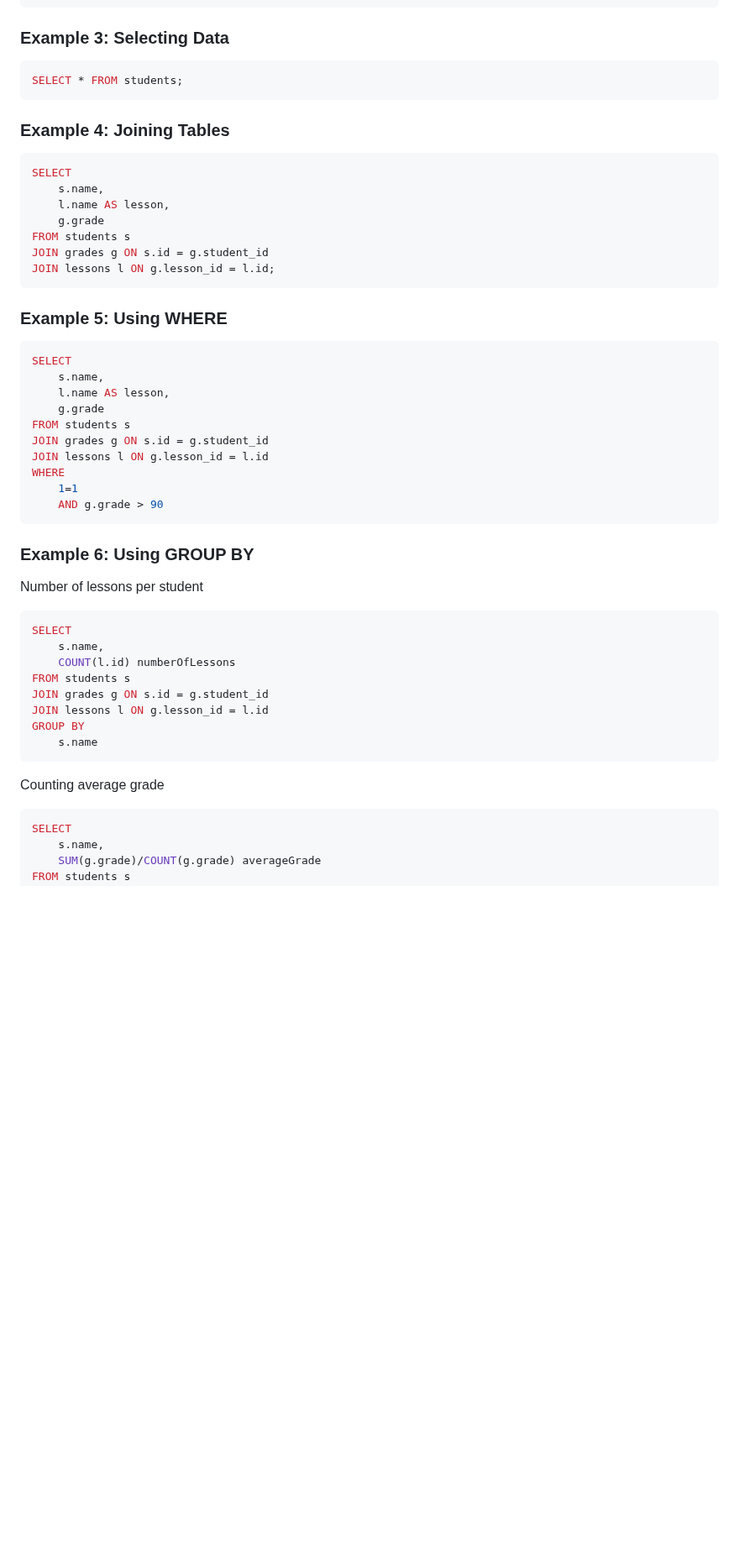
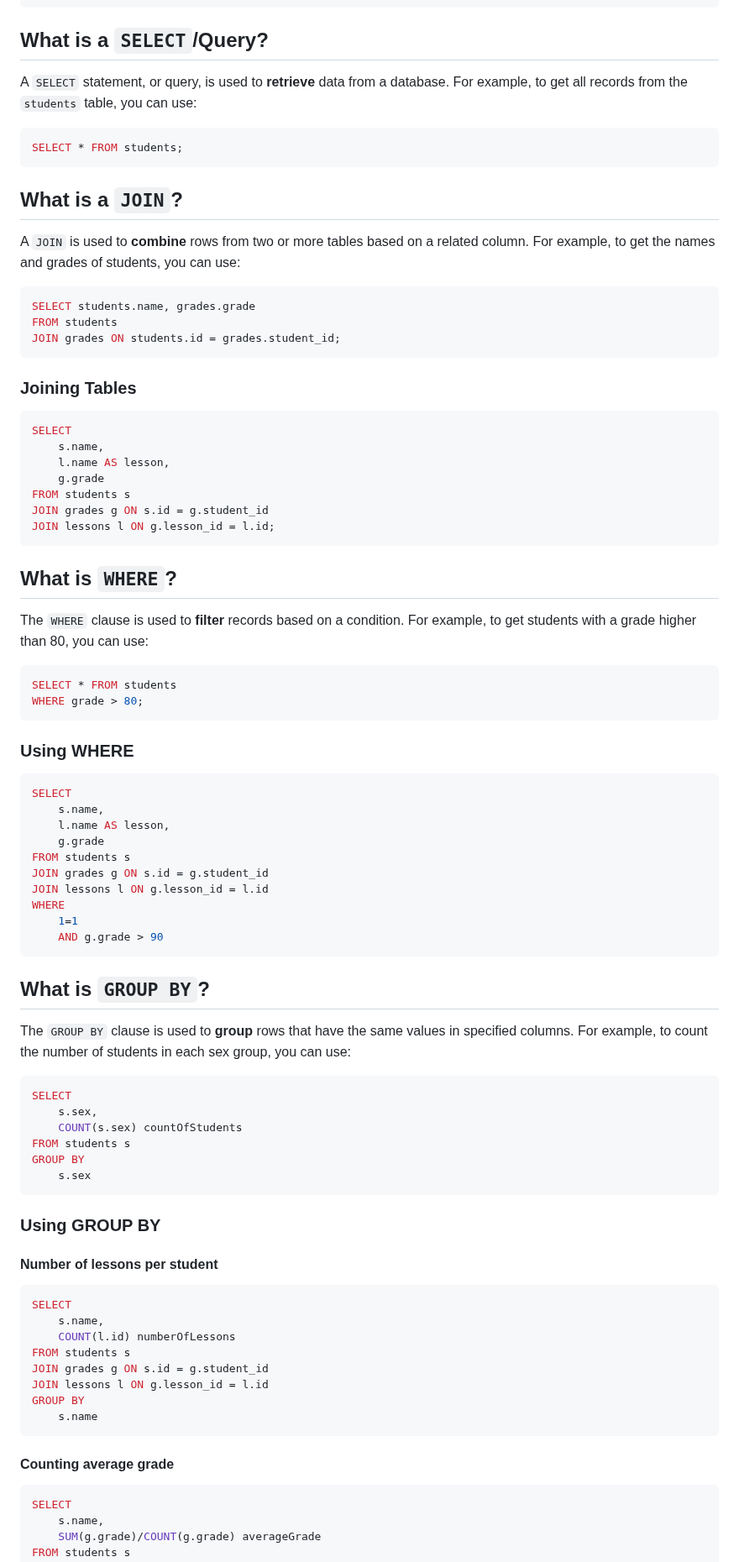
Before and after one commit to SpsKnSK/api, a Markdown page: Extra/FinancialDb/readme.md, the part around one of its changes. Shown at 84% size. Rendered like a GitHub page; blank space fills up the shorter version.

````diff
--- a/Extra/FinancialDb/readme.md
+++ b/Extra/FinancialDb/readme.md
@@ -188,13 +171,24 @@ INSERT INTO grades (student_id, lesson_id, grade) VALUES
 (12, 5, 85);
 ```
 
-### Example 3: Selecting Data
+## What is a `SELECT`/Query?
+
+A `SELECT` statement, or query, is used to **retrieve** data from a database. For example, to get all records from the `students` table, you can use:
 
 ```sql
 SELECT * FROM students;
 ```
 
-### Example 4: Joining Tables
+## What is a `JOIN`?
+
+A `JOIN` is used to **combine** rows from two or more tables based on a related column. For example, to get the names and grades of students, you can use:
+
+```sql
+SELECT students.name, grades.grade
+FROM students
+JOIN grades ON students.id = grades.student_id;
+```
+### Joining Tables
 
 ```sql
 SELECT
@@ -205,8 +199,15 @@ FROM students s
 JOIN grades g ON s.id = g.student_id
 JOIN lessons l ON g.lesson_id = l.id;
 ```
+## What is `WHERE`?
 
-### Example 5: Using WHERE
+The `WHERE` clause is used to **filter** records based on a condition. For example, to get students with a grade higher than 80, you can use:
+
+```sql
+SELECT * FROM students
+WHERE grade > 80;
+```
+### Using WHERE
 
 ```sql
 SELECT
@@ -221,8 +222,20 @@ WHERE
 	AND g.grade > 90
 ```
 
-### Example 6: Using GROUP BY
-Number of lessons per student
+## What is `GROUP BY`?
+
+The `GROUP BY` clause is used to **group** rows that have the same values in specified columns. For example, to count the number of students in each sex group, you can use:
+
+```sql
+SELECT
+	s.sex,
+	COUNT(s.sex) countOfStudents
+FROM students s
+GROUP BY
+	s.sex
+```
+### Using GROUP BY
+#### Number of lessons per student
 ```sql
 SELECT
 	s.name,
@@ -234,7 +247,7 @@ GROUP BY
 	s.name
 ```
 
-Counting average grade
+#### Counting average grade
 ```sql
 SELECT
 	s.name,
````
Also changed, not shown: other parts of Extra/FinancialDb/readme.md (+30 -47 lines).
